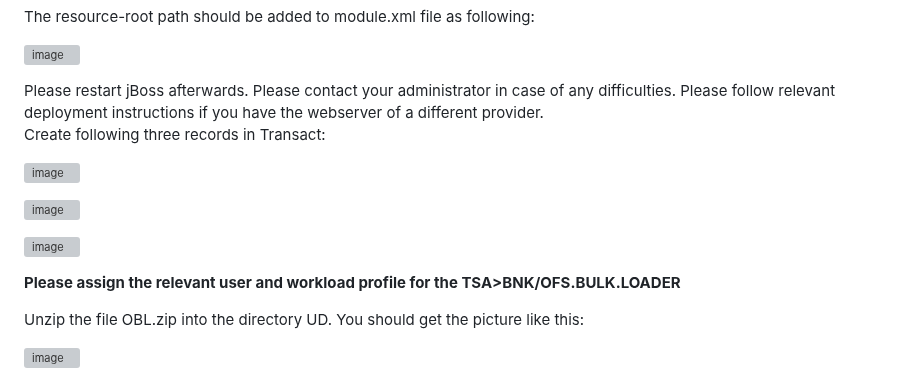
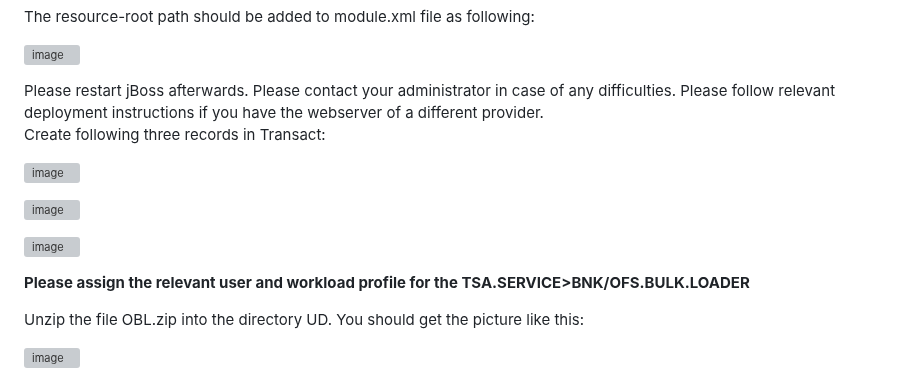
Before and after one commit to alexsave-dev/OfsBulkLoader, a Markdown page: README.md, the part around one of its changes. Drawn GitHub-style; grey boxes are pictures that could not be loaded.

```diff
--- a/README.md
+++ b/README.md
@@ -35,5 +35,5 @@ Create following three records in Transact:
 
-**Please assign the relevant user and workload profile for the TSA>BNK/OFS.BULK.LOADER**
+**Please assign the relevant user and workload profile for the TSA.SERVICE>BNK/OFS.BULK.LOADER**
 
 Unzip the file OBL.zip into the directory UD. You should get the picture like this:
 
```
Also changed, not shown: other parts of README.md (+3 -3 lines).
